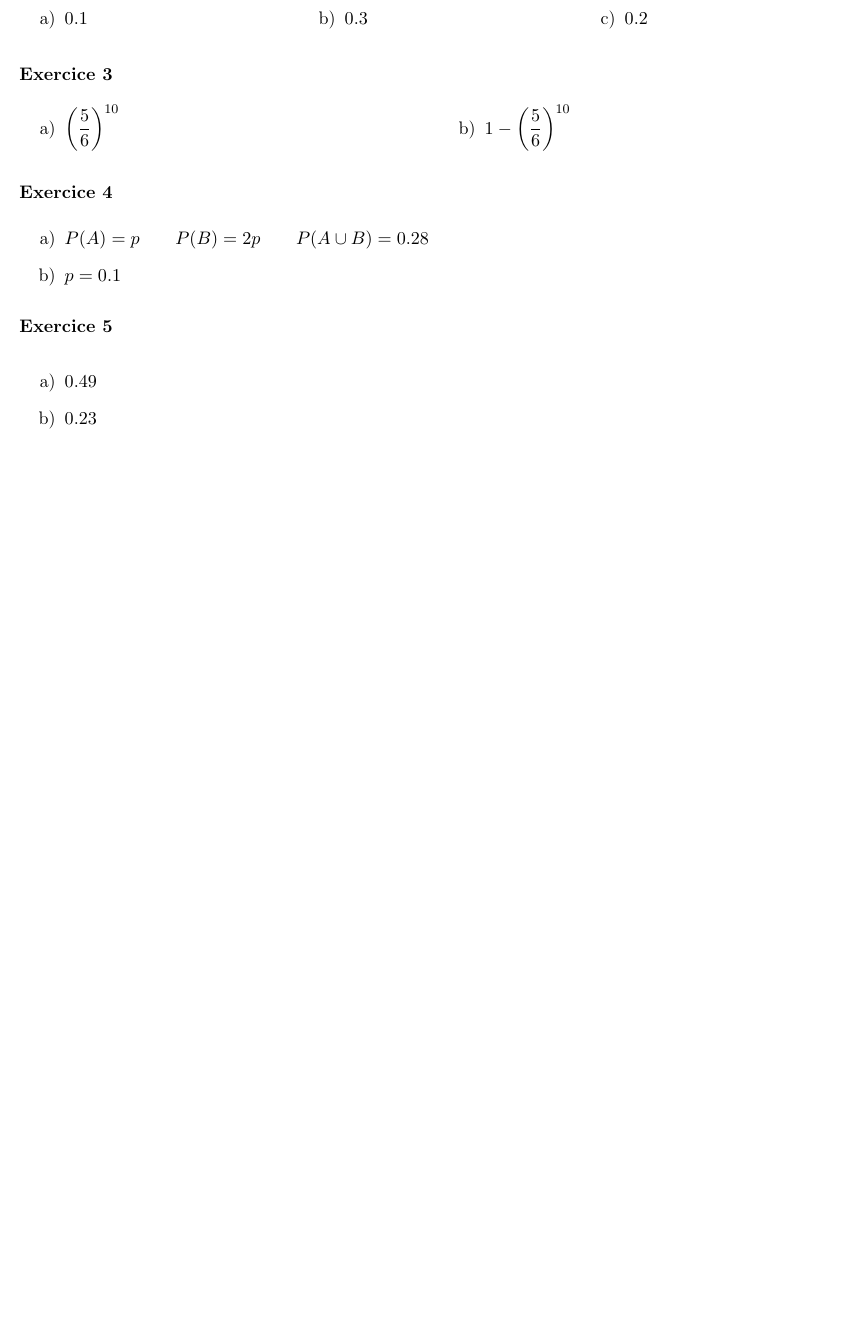
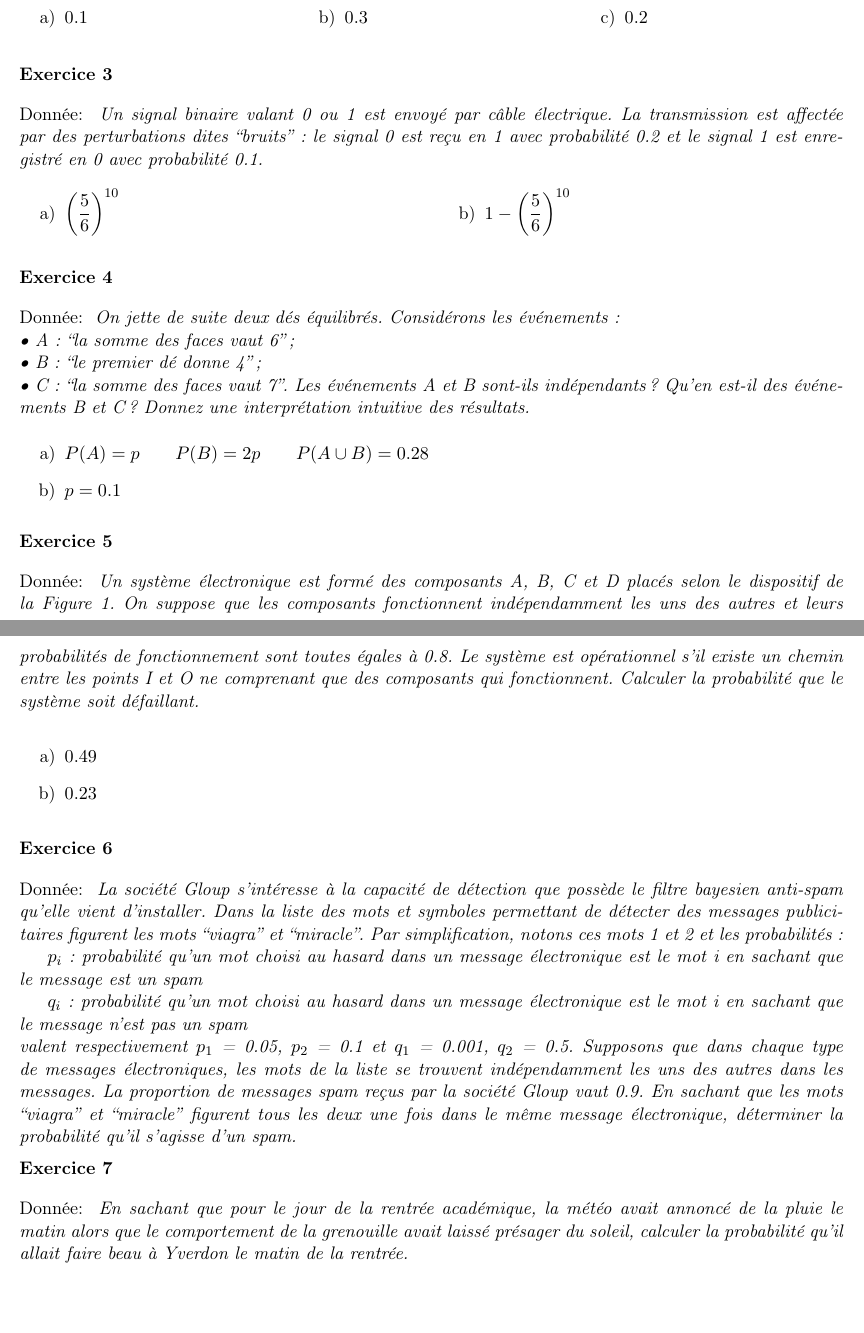
Before and after one commit to ODAncona/pst_collab, a LaTeX document (src/serie2/serie2.tex): part of the page before the commit and two parts of pages 1 and 2 of 2 after it, the two joined at a grey line, cut so that both start at the same text, the shorter picture padded with empty space. Compiled offline with LaTeX, dvips and Ghostscript.

Commit message:
added macro donnee + donnee de tous les exos de la série2

```diff
--- a/src/serie2/serie2.tex
+++ b/src/serie2/serie2.tex
@@ -47,7 +47,11 @@
 
 %
 \newcounter{num}
-\newcommand{\exo}{\addtocounter{num}{1}\noindent{\bf{Exercice \thenum}}}
+\newcommand{\exo}{\addtocounter{num}{1}\noindent{\bf{Exercice \thenum}}\\[-1mm]}
+%
+
+%
+\newcommand{\donnee}[1]{\\{Donnée: } \emph{#1}}
 %
 
 
@@ -78,7 +82,6 @@
 \newcommand{\tr}{{\rm tr}}
 \newcommand{\T}{{\text{\tiny \rm T}}}
 \newcommand{\minf}{- \, \infty}
-\def\transf{\quad\smash{\mathop{\longrightarrow}\limits_{}^{S}}\quad}
 \newcommand{\intervalle}[4]{\mathopen{#1}#2\mathpunct{},#3\mathclose{#4}}
 \newcommand{\intervalleff}[2]{\intervalle{[}{#1}{#2}{]}}
 \newcommand{\intervalleof}[2]{\intervalle{]}{#1}{#2}{]}}
@@ -135,6 +141,7 @@
 % Exercice 3
 %
 \exo
+\donnee{Un signal binaire valant 0 ou 1 est envoyé par câble électrique. La transmission est affectée par des perturbations dites “bruits” : le signal 0 est reçu en 1 avec probabilité 0.2 et le signal 1 est enregistré en 0 avec probabilité 0.1.}
 \begin{multicols}{2}
 \begin{enumerate}[label=\alph*), parsep=1mm, itemsep=3mm, topsep=3mm]
 	\item\label{q.quatrieme} $\left( \dfrac{5}{6} \right)^{10}$
@@ -147,6 +154,11 @@
 % Exercice 4
 %
 \exo
+\donnee{On jette de suite deux dés équilibrés. Considérons les événements :
+	\\• A : “la somme des faces vaut 6”;
+	\\• B : “le premier dé donne 4”;
+	\\• C : “la somme des faces vaut 7”.
+	Les événements A et B sont-ils indépendants ? Qu’en est-il des événements B et C ? Donnez une interprétation intuitive des résultats.}
 \begin{enumerate}[label=\alph*), parsep=0cm, itemsep=3mm, topsep=3mm]
 	\item $P(A) = p$ \hspace{5mm} $P(B) = 2p$ \hspace{5mm} $P(A \cup B) = 0.28$
 	\item $p = 0.1$
@@ -157,11 +169,26 @@
 % Exercice 5
 %
 \exo
+\donnee{Un système électronique est formé des composants A, B, C et D placés selon le dispositif de la Figure 1. On suppose que les composants fonctionnent indépendamment les uns des autres et leurs probabilités de fonctionnement sont toutes égales à 0.8. Le système est opérationnel s’il existe un chemin entre les points I et O ne comprenant que des composants qui fonctionnent. Calculer la probabilité que le système soit défaillant.}
 \begin{enumerate}[label=\alph*), parsep=0cm, itemsep=3mm, topsep=5mm]
 \item $0.49$
 \item $0.23$
 \end{enumerate}
 
+%
+% Exercice 6
+%
+\exo
+\donnee{La société Gloup s’intéresse à la capacité de détection que possède le filtre bayesien anti-spam qu’elle vient d’installer. Dans la liste des mots et symboles permettant de détecter des messages publicitaires figurent les mots “viagra” et “miracle”. Par simplification, notons ces mots 1 et 2 et les probabilités:
+	\\\indent$p_i$ : probabilité qu’un mot choisi au hasard dans un message électronique est le mot i en sachant que le message est un spam
+	\\\indent$q_i$ : probabilité qu'un mot choisi au hasard dans un message électronique est le mot i en sachant que le message n’est pas un spam
+	\\valent respectivement $p_1$ = 0.05, $p_2$ = 0.1 et $q_1$ = 0.001, $q_2$ = 0.5. Supposons que dans chaque type de messages électroniques, les mots de la liste se trouvent indépendamment les uns des autres dans les messages. La proportion de messages spam reçus par la société Gloup vaut 0.9. En sachant que les mots “viagra” et “miracle” figurent tous les deux une fois dans le même message électronique, déterminer la probabilité qu’il s’agisse d’un spam.}
+
+%
+% Exercice 7
+%
+\exo
+\donnee{En sachant que pour le jour de la rentrée académique, la météo avait annoncé de la pluie le matin alors que le comportement de la grenouille avait laissé présager du soleil, calculer la probabilité qu'il allait faire beau à Yverdon le matin de la rentrée.}
 %
 % Footer
 %
```
Also changed, not shown: src/serie2/serie2.tex (5 more changed lines).
